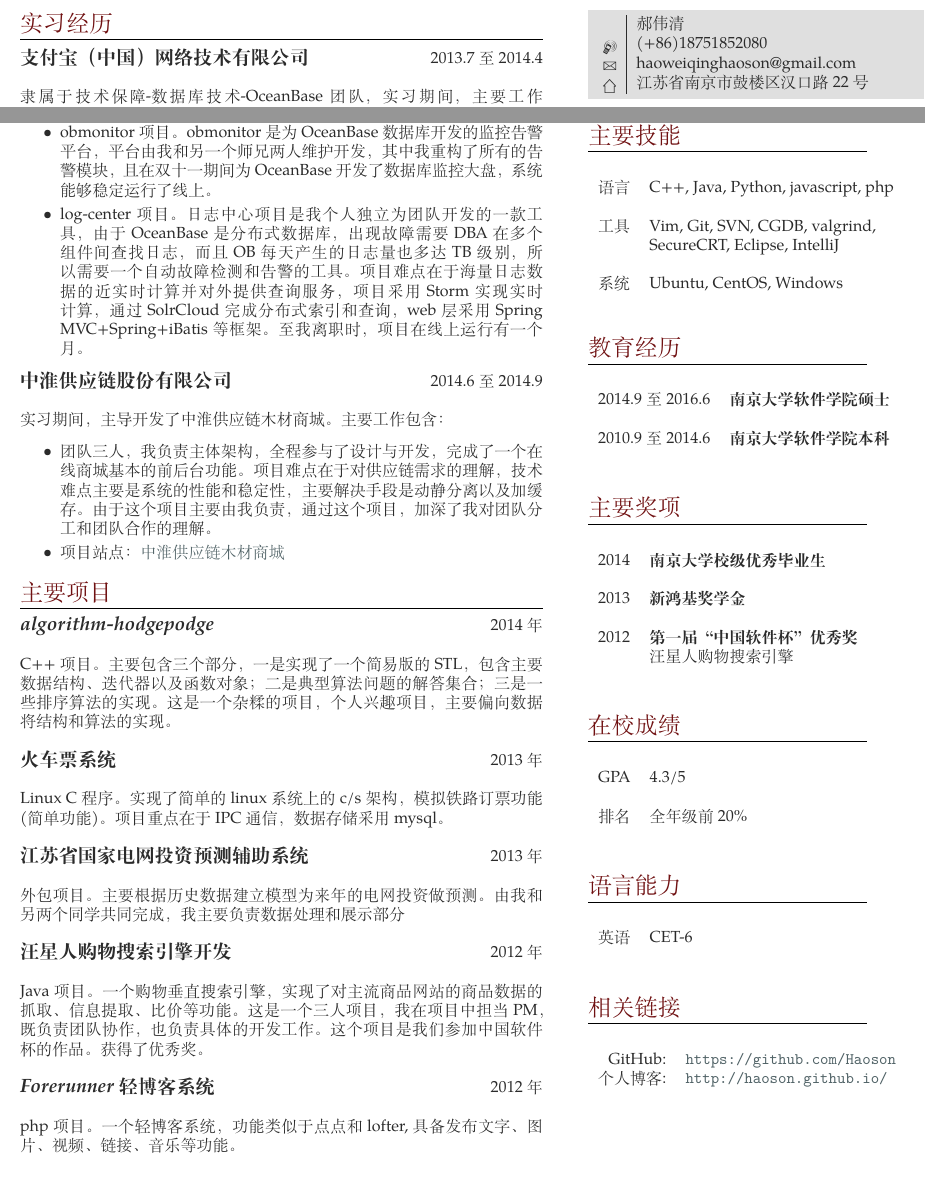
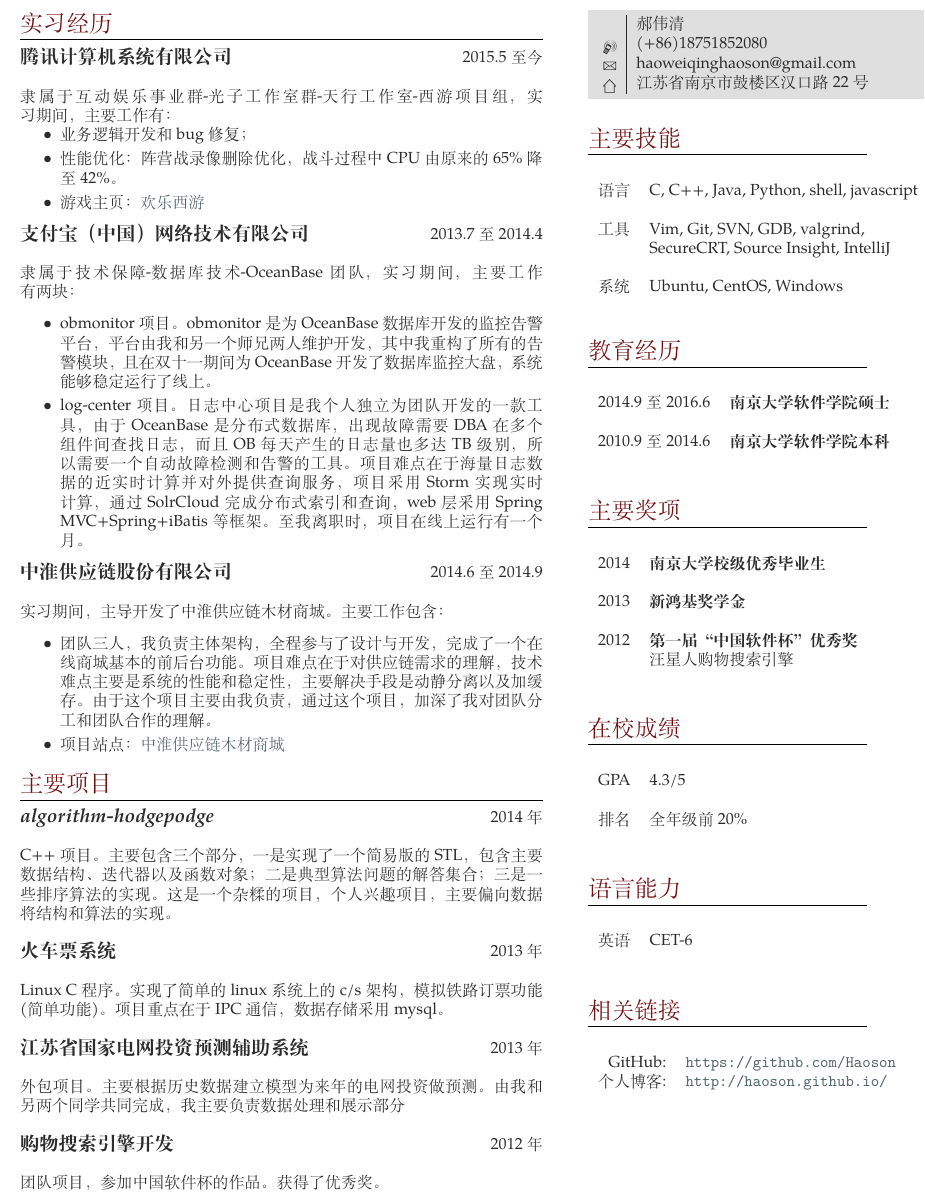
Before and after one commit to Haoson/resume, a LaTeX CV (resume_zh.tex): two parts of page 2 of 2 before the commit and part of page 2 of 2 after it, the two joined at a grey line, cut so that both start at the same text. Compiled offline with XeLaTeX; a missing font is replaced by an installed copy or a similar font.

Commit message:
简历更新

```diff
--- a/resume_zh.tex
+++ b/resume_zh.tex
@@ -94,6 +94,17 @@
 %------------------------------------------------
 % WORK EXPERIENCE 1
 %------------------------------------------------
+{\bf \large \textit{腾讯计算机系统有限公司}} \hfill  \hfill {2015.5 至今\\}\\
+{隶属于互动娱乐事业群-光子工作室群-天行工作室-西游项目组，实习期间，主要工作有：}
+\begin{itemize} \itemsep -1pt
+\item 业务逻辑开发和bug修复；
+\item 性能优化：阵营战录像删除优化，战斗过程中CPU由原来的65\%降至42\%。
+\item 游戏主页：\href{http://hlxy.qq.com/}{欢乐西游}
+\end{itemize}
+
+%------------------------------------------------
+% WORK EXPERIENCE 2
+%------------------------------------------------
 {\bf \large \textit{支付宝（中国）网络技术有限公司}} \hfill  \hfill {2013.7 至 2014.4\\}\\
 {隶属于技术保障-数据库技术-OceanBase团队，实习期间，主要工作有两块：}
 \begin{itemize} \itemsep -1pt
@@ -134,13 +145,11 @@
 
 \normalsize{外包项目。主要根据历史数据建立模型为来年的电网投资做预测。由我和另两个同学共同完成，我主要负责数据处理和展示部分}\\
 
-{\bf \large \textit{汪星人购物搜索引擎开发}} \hfill  \hfill {2012年\\}
+{\bf \large \textit{购物搜索引擎开发}} \hfill  \hfill {2012年\\}
 
-\normalsize{Java项目。一个购物垂直搜索引擎，实现了对主流商品网站的商品数据的抓取、信息提取、比价等功能。这是一个三人项目，我在项目中担当PM，既负责团队协作，也负责具体的开发工作。这个项目是我们参加中国软件杯的作品。获得了优秀奖。}\\
+\normalsize{团队项目，参加中国软件杯的作品。获得了优秀奖。}\\
 
-{\bf \large \textit{Forerunner轻博客系统}} \hfill  \hfill {2012年\\}
 
-\normalsize{php项目。一个轻博客系统，功能类似于点点和lofter,具备发布文字、图片、视频、链接、音乐等功能。}\\
 
 
 \end{minipage} % End the left-hand side of the page
@@ -171,11 +180,11 @@
 \begin{tabular}{rl}
 & \\
 语言
-& C++, Java, Python, javascript, php\\
+& C, C++, Java, Python, shell, javascript\\
 & \\
 工具
-& Vim, Git, SVN, CGDB, valgrind, \\
-& SecureCRT, Eclipse, IntelliJ\\
+& Vim, Git, SVN, GDB, valgrind, \\
+& SecureCRT, Source Insight, IntelliJ\\
 & \\
 系统
 & Ubuntu, CentOS, Windows\\
```
Also changed, not shown: resume_zh.pdf, resume_zh.tex (2 more changed lines).
